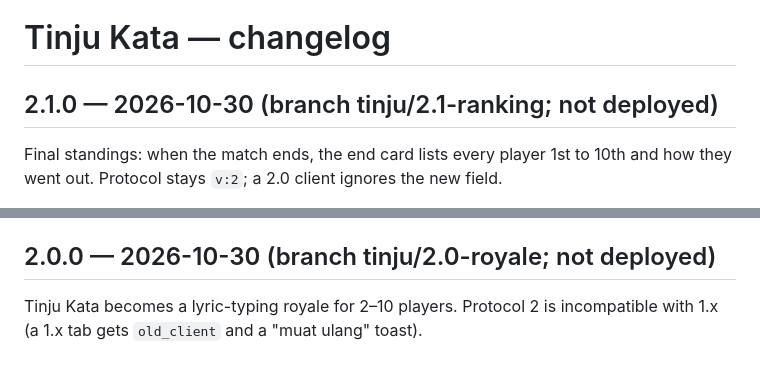
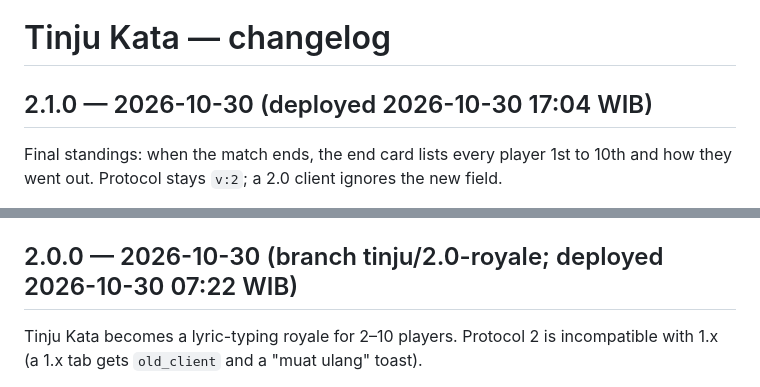
Before and after one commit to prastuvwxyz/game-warkop, a Markdown page: games/tinju/CHANGELOG.md, 2 parts joined by grey strips. Drawn GitHub-style.

Commit message:
tinju: mark 2.0.0 and 2.1.0 as deployed in CHANGELOG

```diff
--- a/games/tinju/CHANGELOG.md
+++ b/games/tinju/CHANGELOG.md
@@ -1,6 +1,6 @@
 # Tinju Kata — changelog
 
-## 2.1.0 — 2026-10-30 (branch tinju/2.1-ranking; not deployed)
+## 2.1.0 — 2026-10-30 (deployed 2026-10-30 17:04 WIB)
 Final standings: when the match ends, the end card lists every player 1st to 10th and how they went out. Protocol stays `v:2`; a 2.0 client ignores the new field.
 - **Rules (Pras, 2026-10-30; DESIGN.md "Standings (2.1.0)"):** place = reverse order of leaving the ring; survivors first (HP desc). Same round: KO above walkover; KOs by their finishing rank in that round (equal = shared place, 1, 2, 2, 4); same-round walkovers by later leaver.
 - **Server:** per player `outRound` / `outRank` / `outAt`, set once where `out` becomes `ko` or `walkover`, reset on rematch / back to lobby / join in `ended`. Pure `computeStandings()` in `engine.js`. The table is built once in `endMatch()` before players who left are deleted, stored on `room.standings`, and the same array rides on `end`, the rejoin `end` and `state.room.standings` (`null` unless ended). Row: `{id, name, skin, place, hp, out, round}` (`name`/`skin` added so a player who left still has a row). `out:'sat'` players have no row.
@@ -10,7 +10,7 @@ Final standings: when the match ends, the end card lists every player 1st to 10t
 - **Unchanged:** damage, domino, rank weight, look, lyric bank. `test-rules` is still 90/0.
 - **Tests:** new `tests/test-standings.mjs` (ST-1…ST-11 on `computeStandings()`, SP-1…SP-4 over the wire), wired into `suite.test.mjs`.
 
-## 2.0.0 — 2026-10-30 (branch tinju/2.0-royale; not deployed)
+## 2.0.0 — 2026-10-30 (branch tinju/2.0-royale; deployed 2026-10-30 07:22 WIB)
 Tinju Kata becomes a lyric-typing royale for 2–10 players. Protocol 2 is incompatible with 1.x (a 1.x tab gets `old_client` and a "muat ulang" toast).
 - **Game:** everyone types the same lyric line; when all are done (or after 20 s) the punches fall like dominoes down the finishing order — 1st hits 2nd,
   2nd hits 3rd, … the last one only takes it. Order is by own `elapsed`, then fewer typos; equal = shared rank, no hit inside it. Damage is 1.0's function
```
